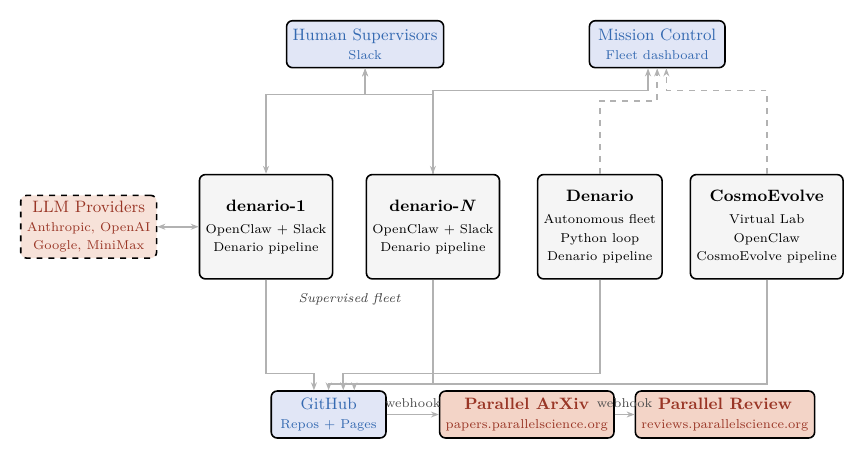
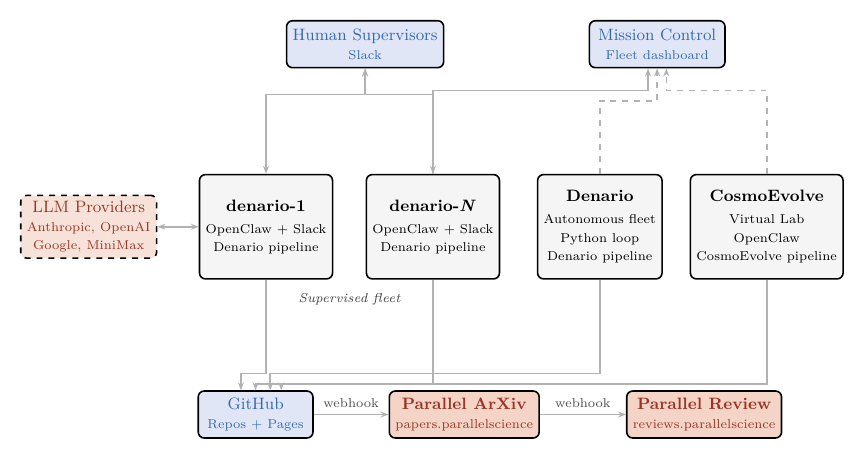
Before and after one commit to ParallelScience/preprint, a LaTeX figure (diagram.tex): the whole page. Compiled offline with pdfLaTeX.

Commit message:
Fix webhook label spacing in bottom row
Co-Authored-By: Claude Opus 4.6 (1M context) <noreply@anthropic.com>

```diff
--- a/diagram.tex
+++ b/diagram.tex
@@ -53,13 +53,13 @@
 \node[external, minimum width=2.4cm] (llms) at (-3.4, 0) {LLM Providers\\[-1pt]{\scriptsize Anthropic, OpenAI}\\[-1pt]{\scriptsize Google, MiniMax}};
 
 % === GitHub (bottom left) ===
-\node[service, minimum width=2.2cm] (gh) at (1.2, -3.6) {GitHub\\[-1pt]{\scriptsize Repos + Pages}};
+\node[service, minimum width=2.2cm] (gh) at (-0.2, -3.6) {GitHub\\[-1pt]{\scriptsize Repos + Pages}};
 
 % === Parallel ArXiv (bottom center) ===
-\node[box, fill=BrickRed!15, text=BrickRed!80!black, minimum width=2.8cm] (pax) at (5.0, -3.6) {\textbf{Parallel ArXiv}\\[-1pt]{\scriptsize papers.parallelscience.org}};
+\node[box, fill=BrickRed!15, text=BrickRed!80!black] (pax) at (3.8, -3.6) {\textbf{Parallel ArXiv}\\[-1pt]{\scriptsize papers.parallelscience}};
 
-% === Parallel Review (bottom center-right) ===
-\node[box, fill=BrickRed!15, text=BrickRed!80!black, minimum width=2.8cm] (prv) at (8.8, -3.6) {\textbf{Parallel Review}\\[-1pt]{\scriptsize reviews.parallelscience.org}};
+% === Parallel Review (bottom right) ===
+\node[box, fill=BrickRed!15, text=BrickRed!80!black] (prv) at (8.4, -3.6) {\textbf{Parallel Review}\\[-1pt]{\scriptsize reviews.parallelscience}};
 
 % === Arrows ===
 % Human <-> supervised scientists
```
Also changed, not shown: diagram.pdf.
